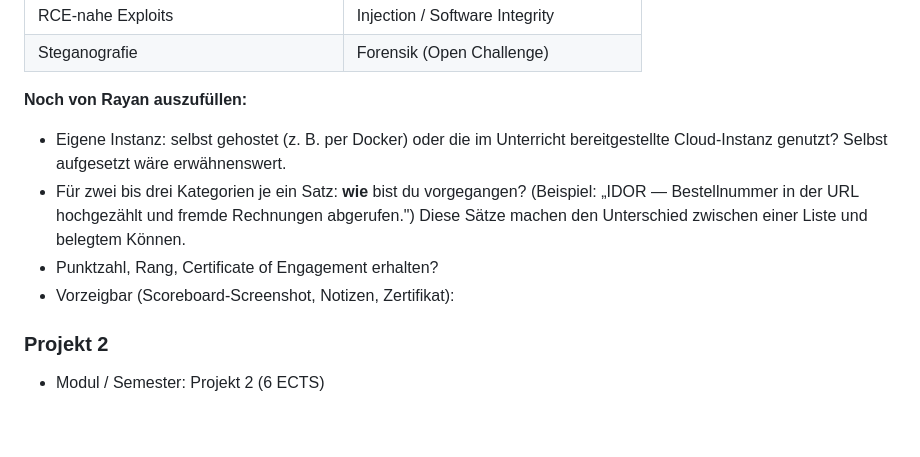
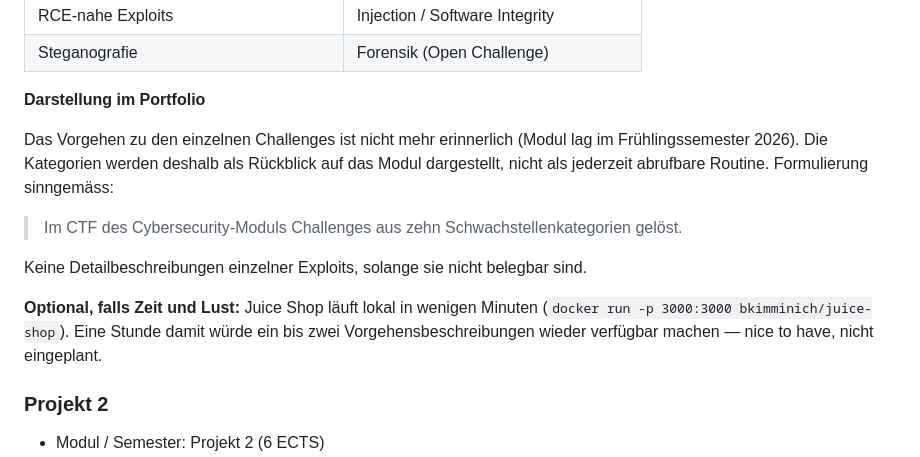
Before and after one commit to rayansomai03/portfolie-page, a Markdown page: data/inhalte.md, the part around the change. Rendered like a GitHub page; blank space fills up the shorter version.

Commit message:
docs: settle how the CTF categories are presented
The step-by-step approach for individual challenges is no longer recalled, so
the categories are presented as a retrospective on the module rather than as
detailed exploit write-ups.

Co-Authored-By: Claude Opus 5 <noreply@anthropic.com>
Claude-Session: https://claude.ai/code/session_01EWRzAor4xQzR7uQjYnz1C8

```diff
--- a/data/inhalte.md
+++ b/data/inhalte.md
@@ -54,15 +54,20 @@ Pro Projekt ca. 5 Minuten. Stichworte reichen, keine ganzen Sätze nötig.
 | RCE-nahe Exploits | Injection / Software Integrity |
 | Steganografie | Forensik (Open Challenge) |
 
-**Noch von Rayan auszufüllen:**
-- Eigene Instanz: selbst gehostet (z. B. per Docker) oder die im Unterricht
-  bereitgestellte Cloud-Instanz genutzt? Selbst aufgesetzt wäre erwähnenswert.
-- Für zwei bis drei Kategorien je ein Satz: **wie** bist du vorgegangen?
-  (Beispiel: „IDOR — Bestellnummer in der URL hochgezählt und fremde Rechnungen
-  abgerufen.") Diese Sätze machen den Unterschied zwischen einer Liste und
-  belegtem Können.
-- Punktzahl, Rang, Certificate of Engagement erhalten?
-- Vorzeigbar (Scoreboard-Screenshot, Notizen, Zertifikat):
+**Darstellung im Portfolio**
+
+Das Vorgehen zu den einzelnen Challenges ist nicht mehr erinnerlich (Modul lag im
+Frühlingssemester 2026). Die Kategorien werden deshalb als Rückblick auf das Modul
+dargestellt, nicht als jederzeit abrufbare Routine. Formulierung sinngemäss:
+
+> Im CTF des Cybersecurity-Moduls Challenges aus zehn Schwachstellenkategorien gelöst.
+
+Keine Detailbeschreibungen einzelner Exploits, solange sie nicht belegbar sind.
+
+**Optional, falls Zeit und Lust:**
+Juice Shop läuft lokal in wenigen Minuten (`docker run -p 3000:3000 bkimminich/juice-shop`).
+Eine Stunde damit würde ein bis zwei Vorgehensbeschreibungen wieder verfügbar machen —
+nice to have, nicht eingeplant.
 
 ### Projekt 2
 - Modul / Semester: Projekt 2 (6 ECTS)
```
Also changed, not shown: PROJECT_PROGRESS.md (+3 -4 lines).
